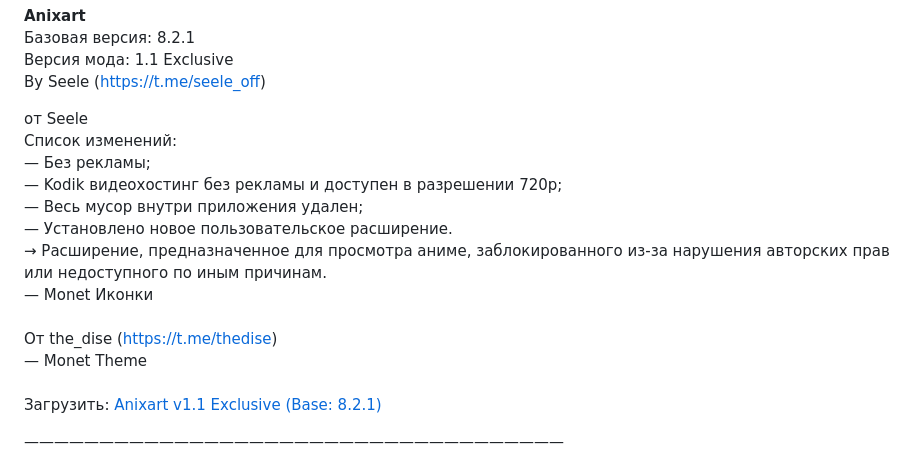
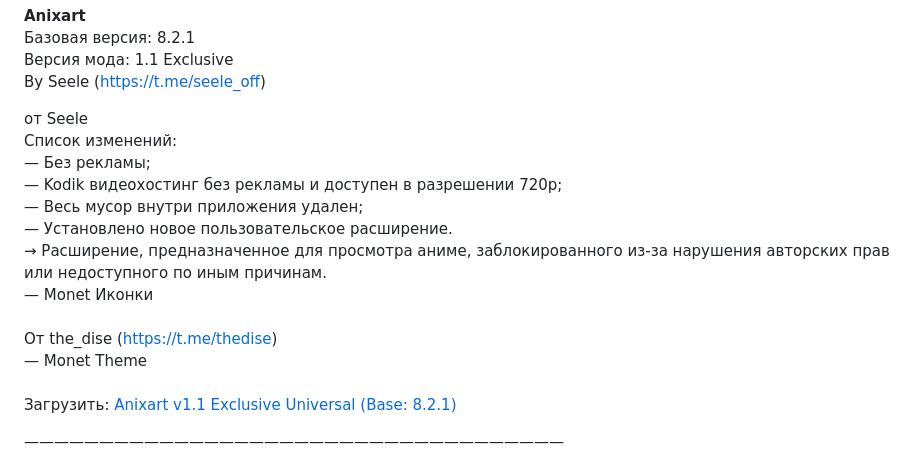
Before and after one commit to seele-off/anixart, a Markdown page: README.md, the part around the change. Drawn GitHub-style.

```diff
--- a/README.md
+++ b/README.md
@@ -2,7 +2,7 @@
 
 <b>Anixart</b><br>Базовая версия: 8.2.1<br>Версия мода: 1.1 Exclusive<br>By Seele (https://t.me/seele_off)
 
-от Seele<br>Список изменений:<br>— Без рекламы;<br>— Kodik видеохостинг без рекламы и доступен в разрешении 720p;<br>— Весь мусор внутри приложения удален;<br>— Установлено новое пользовательское расширение.<br>→ Расширение, предназначенное для просмотра аниме, заблокированного из-за нарушения авторских прав или недоступного по иным причинам.<br>— Monet Иконки<br><br>От the_dise (https://t.me/thedise)<br>— Monet Theme<br><br>Загрузить: <a href="https://github.com/seele-off/anixart/releases/download/anixart-monet-theme-mod-universal/Anixart_v8.2.1.-.v1.1_Exclusive_By_Seele_and_thedise.apk">Anixart v1.1 Exclusive (Base: 8.2.1)</a>
+от Seele<br>Список изменений:<br>— Без рекламы;<br>— Kodik видеохостинг без рекламы и доступен в разрешении 720p;<br>— Весь мусор внутри приложения удален;<br>— Установлено новое пользовательское расширение.<br>→ Расширение, предназначенное для просмотра аниме, заблокированного из-за нарушения авторских прав или недоступного по иным причинам.<br>— Monet Иконки<br><br>От the_dise (https://t.me/thedise)<br>— Monet Theme<br><br>Загрузить: <a href="https://github.com/seele-off/anixart/releases/download/anixart-monet-theme-mod-universal/Anixart_v8.2.1_Exclusive_Universal.apk">Anixart v1.1 Exclusive Universal (Base: 8.2.1)</a>
 
 ————————————————————————————————————
 
```
